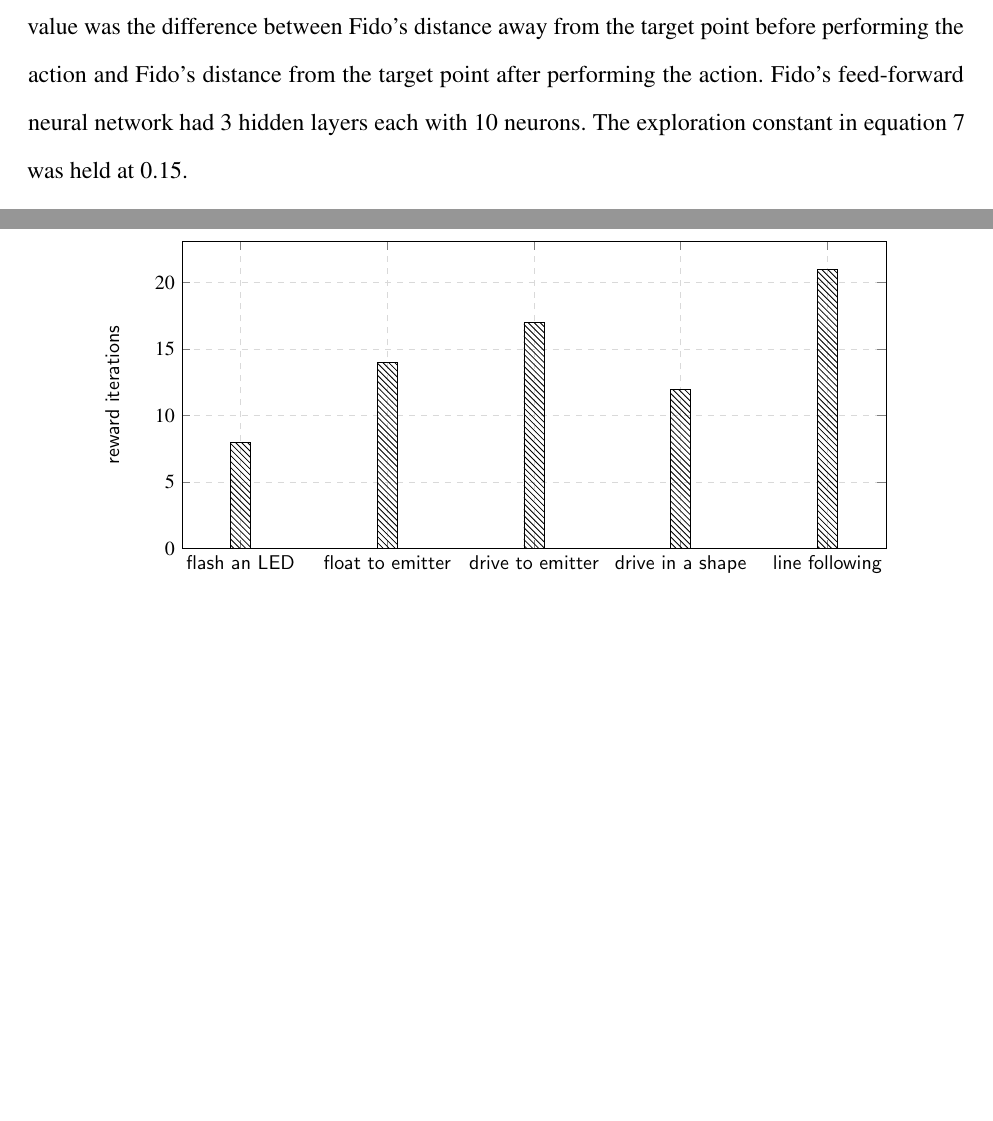
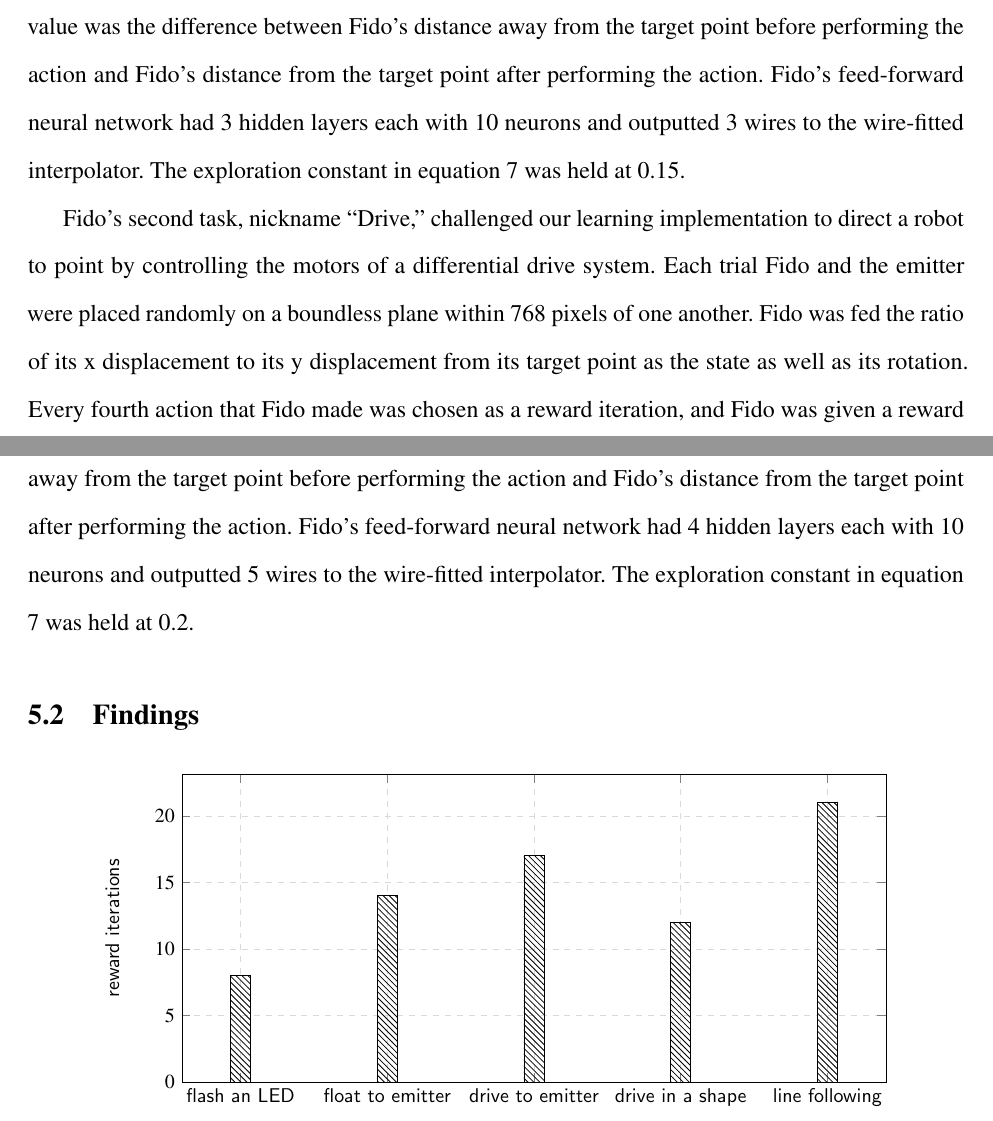
Before and after one commit to FidoProject/Fido, a LaTeX paper (Paper/Paper.tex, which reads Paper/Sections/Results.tex): two parts of pages 14 and 15 of 18, joined at a grey line, cut so that both start at the same text, the shorter picture padded with empty space. Compiled offline with pdfLaTeX.

Commit message:
Next task

```diff
--- a/Paper/Sections/Results.tex
+++ b/Paper/Sections/Results.tex
@@ -2,7 +2,10 @@
 
 To test Fido's effectiveness at learning with limited feedback, Fido was trained on a number of different tasks through our simulator using reward values delegated by our software. Data was collected regarding Fido's latency and number of reward iterations needed for convergence.
 
-Fido's first task, nickname ``Float,'' challenged our learning implementation to direct a robot to point. Each time it was told to select an action, Fido specified the robot's vertical and horizontal velocity between +10 and -10 pixels. Each trial Fido and the emitter were placed randomly on a boundless plane within 768 pixels of one another. Fido was fed the ratio of its x displacement to its y displacement from its target point as the state. Every fourth action that Fido made was chosen as a reward iteration, and Fido was given a reward value corresponding to its last action. This reward value was the difference between Fido's distance away from the target point before performing the action and Fido's distance from the target point after performing the action. Fido's feed-forward neural network had 3 hidden layers each with 10 neurons. The exploration constant in equation \ref{equ::boltzmann} was held at 0.15.
+Fido's first task, nickname ``Float,'' challenged our learning implementation to direct a robot to point. Each time it was told to select an action, Fido specified the robot's vertical and horizontal velocity between +10 and -10 pixels. Each trial Fido and the emitter were placed randomly on a boundless plane within 768 pixels of one another. Fido was fed the ratio of its x displacement to its y displacement from its target point as the state. Every fourth action that Fido made was chosen as a reward iteration, and Fido was given a reward value corresponding to its last action. This reward value was the difference between Fido's distance away from the target point before performing the action and Fido's distance from the target point after performing the action. Fido's feed-forward neural network had 3 hidden layers each with 10 neurons and outputted 3 wires to the wire-fitted interpolator. The exploration constant in equation \ref{equ::boltzmann} was held at 0.15.
+
+Fido's second task, nickname ``Drive,'' challenged our learning implementation to direct a robot to point by controlling the motors of a differential drive system. Each trial Fido and the emitter were placed randomly on a boundless plane within 768 pixels of one another. Fido was fed the ratio of its x displacement to its y displacement from its target point as the state as well as its rotation. Every fourth action that Fido made was chosen as a reward iteration, and Fido was given a reward value corresponding to its last action. This reward value was the difference between Fido's distance away from the target point before performing the action and Fido's distance from the target point after performing the action. Fido's feed-forward neural network had 4 hidden layers each with 10 neurons and outputted 5 wires to the wire-fitted interpolator. The exploration constant in equation \ref{equ::boltzmann} was held at 0.2.
+
 
 \subsection{Findings}
 
```
